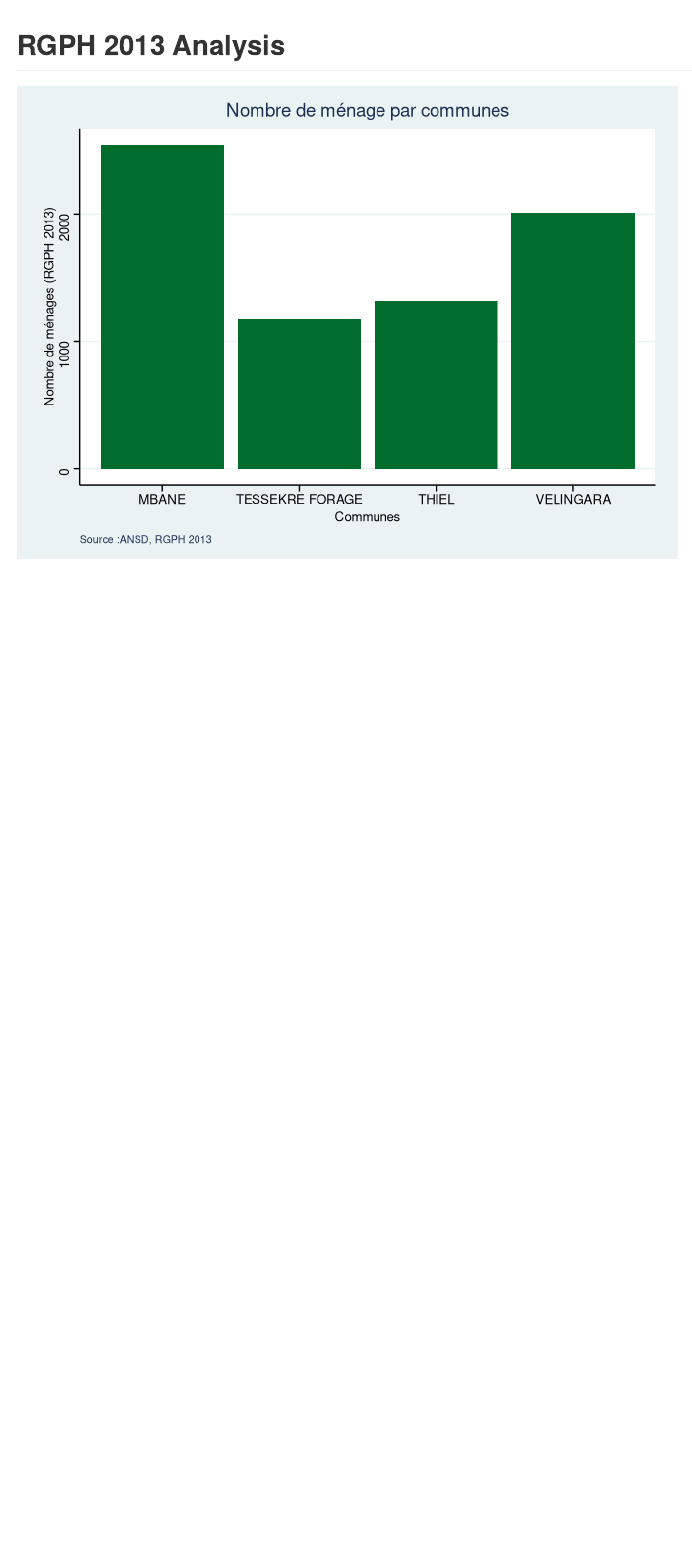
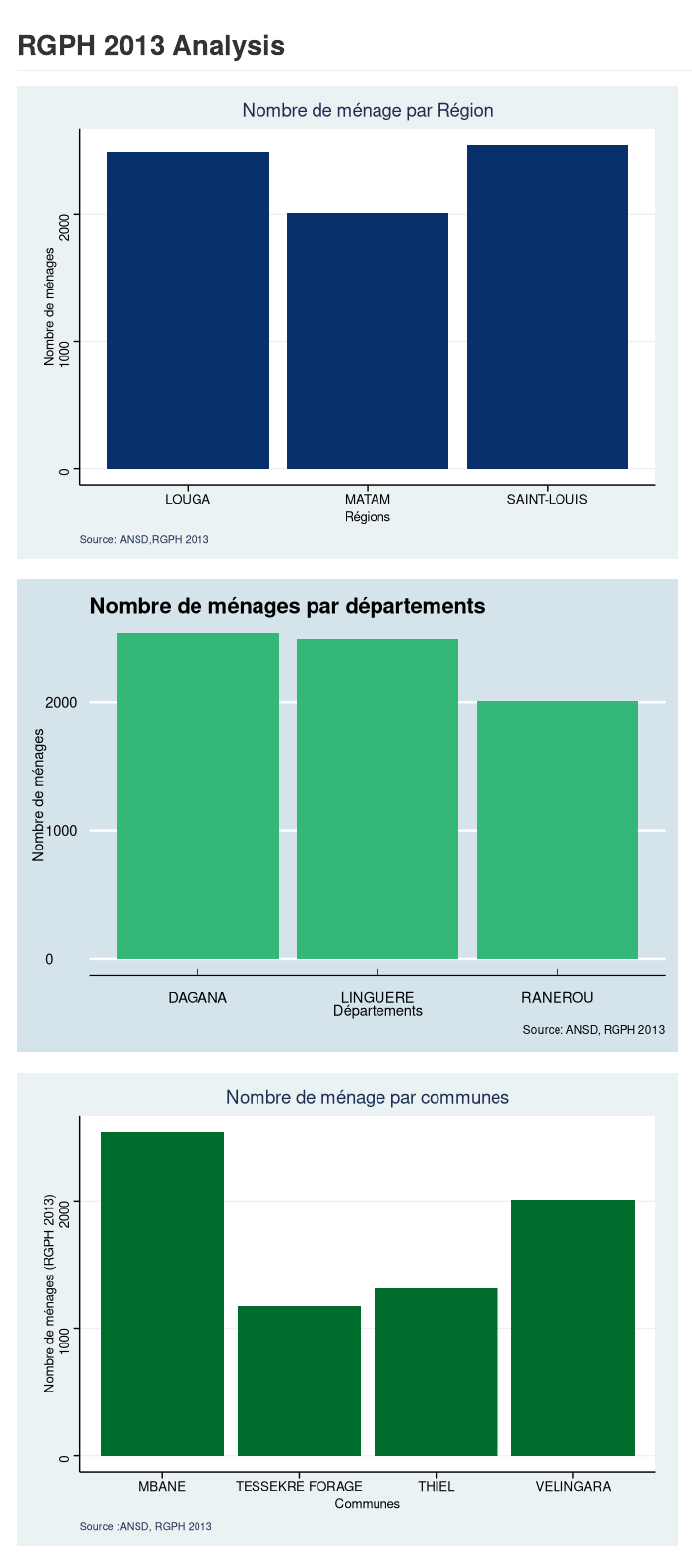
Before and after one commit to Abson-dev/ISRA-RNU, an R Markdown document (Project Codes/R Scripts/Rmarkdown/RGPH 2013 data analysis/analysis.Rmd): the page in a window 1100 px wide, from its top. Rendered offline with R 4.5, knitr and Pandoc, with nearby package versions.

Commit message:
Update analysis.Rmd

````diff
--- a/Project Codes/R Scripts/Rmarkdown/RGPH 2013 data analysis/analysis.Rmd
+++ b/Project Codes/R Scripts/Rmarkdown/RGPH 2013 data analysis/analysis.Rmd
@@ -18,6 +18,7 @@ knitr::opts_chunk$set(echo = TRUE)
 ```{r echo=FALSE, message=FALSE, warning=FALSE}
 library(readr)
 library(dplyr)
+library(ggplot2)
 ```
 
 
@@ -28,17 +29,48 @@ POP_RGPH_2013_ANSD_LING_RAR_DAGANA <- read_delim("C:/Users/DELLDRAMOMO/Desktop/I
 
 ```
 
+```{r echo=FALSE, message=FALSE, warning=FALSE}
+Population_Pastorale<-POP_RGPH_2013_ANSD_LING_RAR_DAGANA %>%
+  dplyr::filter(`3@COMMUNE` %in% c("VELINGARA","TESSEKRE FORAGE","MBANE","THIEL"))
+```
+
+
+```{r region, echo=FALSE, message=FALSE, warning=FALSE}
+
+Population_Pastorale %>%
+ filter(!(`11@OBSERVATIONS` %in% "Non habit<e9>")) %>%
+ ggplot() +
+ aes(x = `1@REGION`, weight = `6@MENAGES`) +
+ geom_bar(fill = "#08306b") +
+ labs(x = "Régions", y = "Nombre de ménages", title = "Nombre de ménage par Région", caption = "Source: ANSD,RGPH 2013") +
+ ggthemes::theme_stata()
+
+```
+
+```{r departement, echo=FALSE, message=FALSE, warning=FALSE}
+#esquisser(Population_Pastorale)
+
+
+
+Population_Pastorale %>%
+ filter(!(`11@OBSERVATIONS` %in% "Non habit<e9>")) %>%
+ ggplot() +
+ aes(x = `2@DEPARTEMENT`, weight = `6@MENAGES`) +
+ geom_bar(fill = "#35b779") +
+ labs(x = "Départements", y = "Nombre de ménages", title = "Nombre de ménages par départements", caption = "Source: ANSD, RGPH 2013") +
+ ggthemes::theme_economist()
+```
+
 
 ```{r commune, echo=FALSE, message=FALSE, warning=FALSE}
-Population_Pastorale<-POP_RGPH_2013_ANSD_LING_RAR_DAGANA %>%
-  dplyr::filter(`3@COMMUNE` %in% c("VELINGARA","TESSEKRE FORAGE","MBANE","THIEL"))
+
 
 # library(esquisse)
 #
 # esquisser(Population_Pastorale)
 
-library(dplyr)
-library(ggplot2)
+
+
 
 Population_Pastorale %>%
  filter(!(`11@OBSERVATIONS` %in% "Non habit<e9>")) %>%
````
